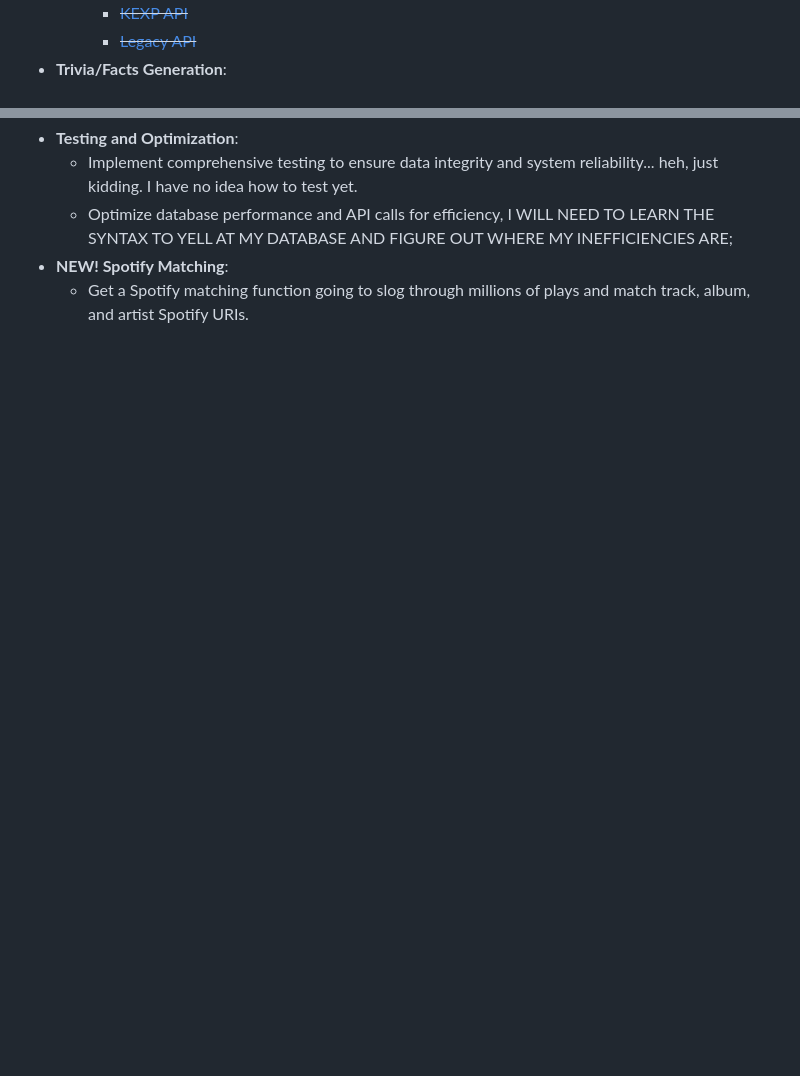
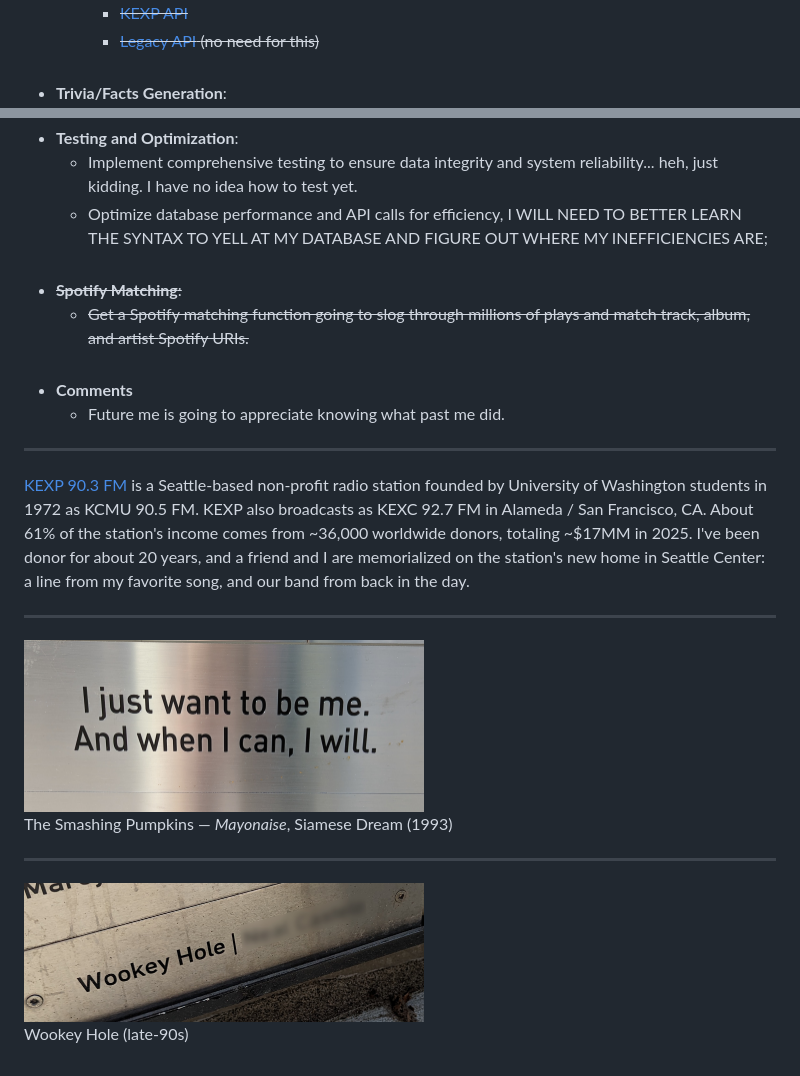
Before and after one commit to somagaze/kekspuh, a Markdown page: README.md, 2 parts joined by grey strips. Drawn GitHub-style; pictures changed too: assets/mayonaise.jpg (added), assets/wookey-hole.jpg (added); blank space fills up the shorter version.

```diff
--- a/README.md
+++ b/README.md
@@ -72,3 +71,4 @@ streaming website to display real-time results.
         - ~~[KEXP API](https://api.kexp.org/v2/)~~
-        - ~~[Legacy API](https://api.kexp.org/v1/)~~
+        - ~~[Legacy API](https://api.kexp.org/v1/) (no need for this)~~
+          <br><br>
 - **Trivia/Facts Generation**:
@@ -82,8 +83,36 @@ streaming website to display real-time results.
 - **Testing and Optimization**:
-    - Implement comprehensive testing to ensure data integrity and system reliability...
-      heh, just kidding. I have no idea how to test yet.
-    - Optimize database performance and API calls for efficiency, I WILL NEED TO LEARN
-      THE SYNTAX TO YELL AT MY DATABASE AND FIGURE OUT WHERE MY INEFFICIENCIES ARE;
-- **NEW! Spotify Matching**:
-    - Get a Spotify matching function going to slog through millions of plays and match
-      track, album, and artist Spotify URIs.
+    - Implement comprehensive testing to ensure data integrity and system reliability... heh, just kidding. I have no
+      idea how to test yet.
+    - Optimize database performance and API calls for efficiency, I WILL NEED TO BETTER LEARN THE SYNTAX TO YELL AT MY
+      DATABASE AND FIGURE OUT WHERE MY INEFFICIENCIES ARE;
+      <br><br>
+- ~~**Spotify Matching**:~~
+    - ~~Get a Spotify matching function going to slog through millions of plays and match track, album, and artist
+      Spotify URIs.~~
+      <br><br>
+- **Comments**
+    - Future me is going to appreciate knowing what past me did.
+
+---
+
+[KEXP 90.3 FM](https://www.kexp.org/) is a Seattle-based non-profit radio station founded by University of Washington
+students in 1972 as KCMU 90.5 FM. KEXP also broadcasts as KEXC 92.7 FM in Alameda / San Francisco, CA. About 61% of the
+station's income comes from ~36,000 worldwide donors, totaling ~$17MM in 2025. I've been donor for about 20 years, and a
+friend and I are memorialized on the station's new home in Seattle Center: a line from my favorite song, and our band
+from back in the day.
+
+---
+
+<div style="text-align: center;">
+  <img src="assets/mayonaise.jpg" alt="Smashing Pumpkins - Mayonaise" width="400">
+
+The Smashing Pumpkins — <i>Mayonaise</i>, Siamese Dream (1993)
+</div>
+
+---
+
+<div style="text-align: center;">
+  <img src="assets/wookey-hole.jpg" alt="Wookey Hole" width="400">
+
+Wookey Hole (late-90s)
+</div>
```
Also changed, not shown: other parts of README.md (+55 -55 lines), 1 other file.
